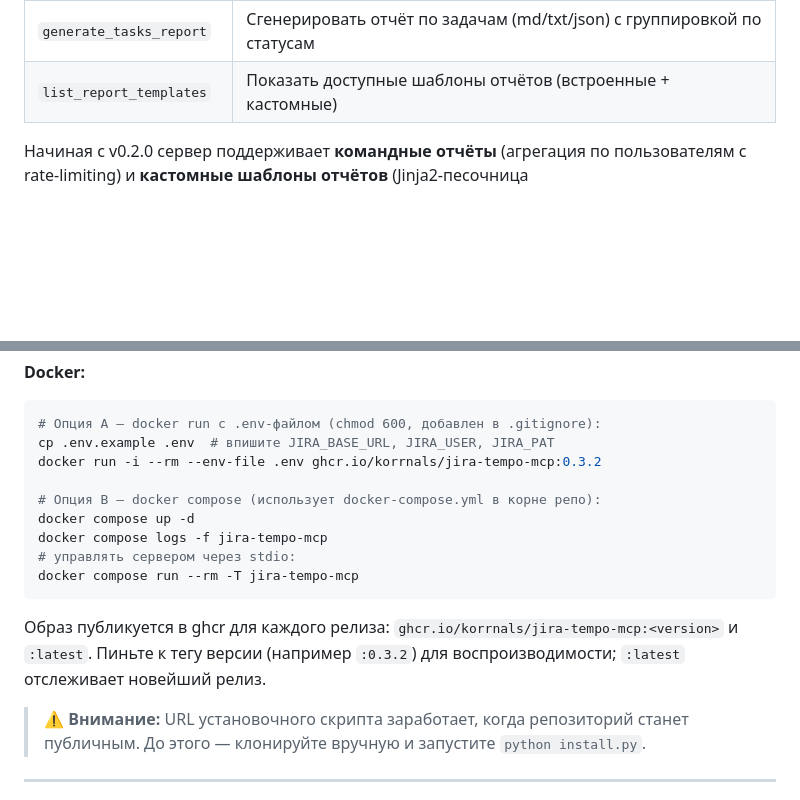
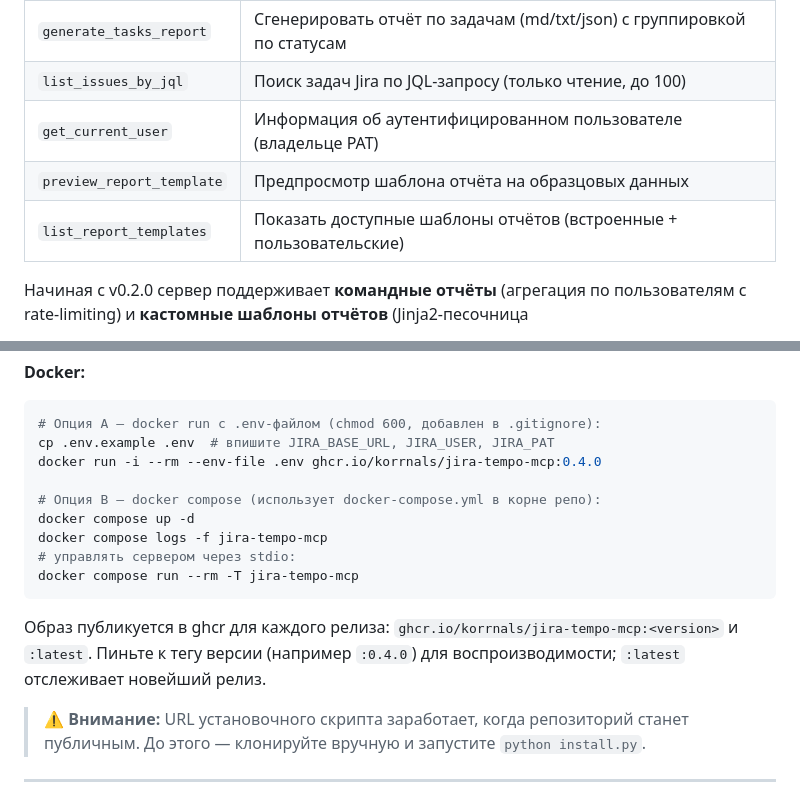
Before and after one commit to Korrnals/jira-tempo-mcp, a Markdown page: README.ru.md, 2 parts joined by grey strips. Rendered like a GitHub page; blank space fills up the shorter version.

````diff
--- a/README.ru.md
+++ b/README.ru.md
@@ -44,7 +44,10 @@ MCP-сервер для **самохостинг-инстанса Jira (Server /
 | `generate_weekly_report` | Сгенерировать еженедельный отчёт (txt/md/json) из worklog'ов Tempo |
 | `generate_team_report` | Сгенерировать командный отчёт (txt/md/json) для нескольких пользователей |
 | `generate_tasks_report` | Сгенерировать отчёт по задачам (md/txt/json) с группировкой по статусам |
-| `list_report_templates` | Показать доступные шаблоны отчётов (встроенные + кастомные) |
+| `list_issues_by_jql` | Поиск задач Jira по JQL-запросу (только чтение, до 100) |
+| `get_current_user` | Информация об аутентифицированном пользователе (владельце PAT) |
+| `preview_report_template` | Предпросмотр шаблона отчёта на образцовых данных |
+| `list_report_templates` | Показать доступные шаблоны отчётов (встроенные + пользовательские) |
 
 Начиная с v0.2.0 сервер поддерживает **командные отчёты** (агрегация по
 пользователям с rate-limiting) и **кастомные шаблоны отчётов** (Jinja2-песочница
@@ -97,7 +100,7 @@ python install.py --uninstall-agent
 ```bash
 # Опция A — docker run с .env-файлом (chmod 600, добавлен в .gitignore):
 cp .env.example .env  # впишите JIRA_BASE_URL, JIRA_USER, JIRA_PAT
-docker run -i --rm --env-file .env ghcr.io/korrnals/jira-tempo-mcp:0.3.2
+docker run -i --rm --env-file .env ghcr.io/korrnals/jira-tempo-mcp:0.4.0
 
 # Опция B — docker compose (использует docker-compose.yml в корне репо):
 docker compose up -d
@@ -106,7 +109,7 @@ docker compose logs -f jira-tempo-mcp
 docker compose run --rm -T jira-tempo-mcp
 ```
 
-Образ публикуется в ghcr для каждого релиза: `ghcr.io/korrnals/jira-tempo-mcp:<version>` и `:latest`. Пиньте к тегу версии (например `:0.3.2`) для воспроизводимости; `:latest` отслеживает новейший релиз.
+Образ публикуется в ghcr для каждого релиза: `ghcr.io/korrnals/jira-tempo-mcp:<version>` и `:latest`. Пиньте к тегу версии (например `:0.4.0`) для воспроизводимости; `:latest` отслеживает новейший релиз.
 
 > ⚠️ **Внимание:** URL установочного скрипта заработает, когда репозиторий
 > станет публичным. До этого — клонируйте вручную и запустите `python install.py`.
````
Also changed, not shown: README.md (+5 -2 lines).
